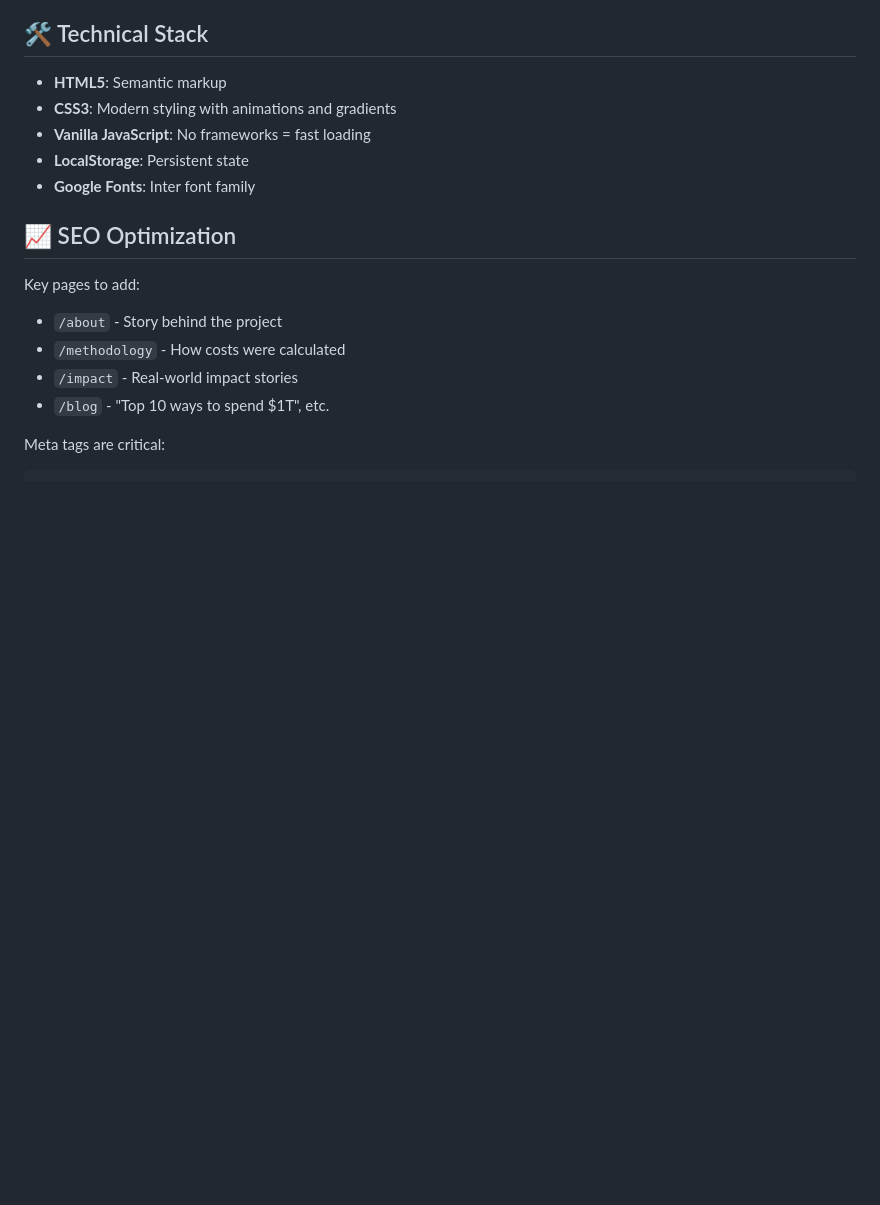
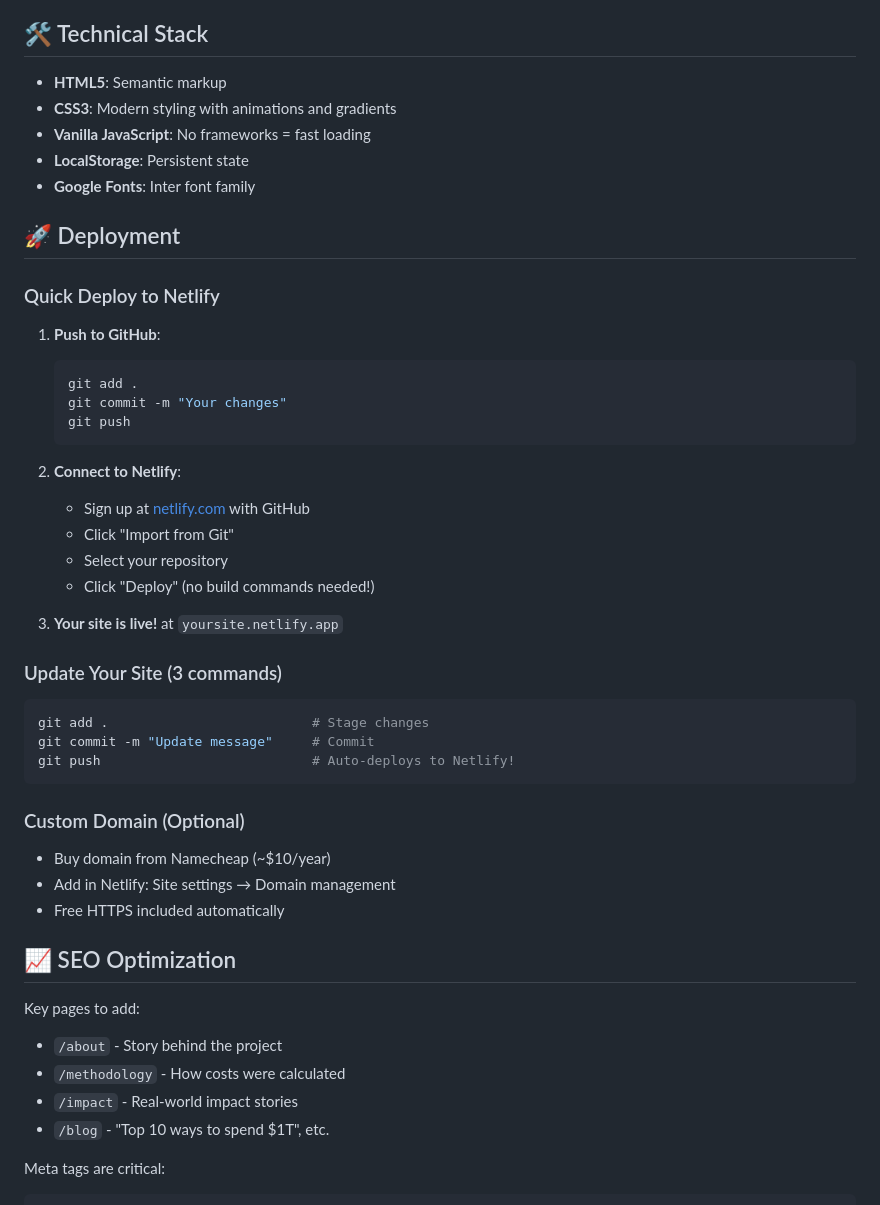
Before and after one commit to backernoah/fix-the-world, a Markdown page: README.md, the part around the change. Rendered like a GitHub page; blank space fills up the shorter version.

Commit message:
initial commit

````diff
--- a/README.md
+++ b/README.md
@@ -160,6 +160,37 @@ Upload all files to any static hosting service:
 - **LocalStorage**: Persistent state
 - **Google Fonts**: Inter font family
 
+## 🚀 Deployment
+
+### Quick Deploy to Netlify
+
+1. **Push to GitHub**:
+   ```bash
+   git add .
+   git commit -m "Your changes"
+   git push
+   ```
+
+2. **Connect to Netlify**:
+   - Sign up at [netlify.com](https://netlify.com) with GitHub
+   - Click "Import from Git"
+   - Select your repository
+   - Click "Deploy" (no build commands needed!)
+
+3. **Your site is live!** at `yoursite.netlify.app`
+
+### Update Your Site (3 commands)
+```bash
+git add .                          # Stage changes
+git commit -m "Update message"     # Commit
+git push                           # Auto-deploys to Netlify!
+```
+
+### Custom Domain (Optional)
+- Buy domain from Namecheap (~$10/year)
+- Add in Netlify: Site settings → Domain management
+- Free HTTPS included automatically
+
 ## 📈 SEO Optimization
 
 Key pages to add:
````
